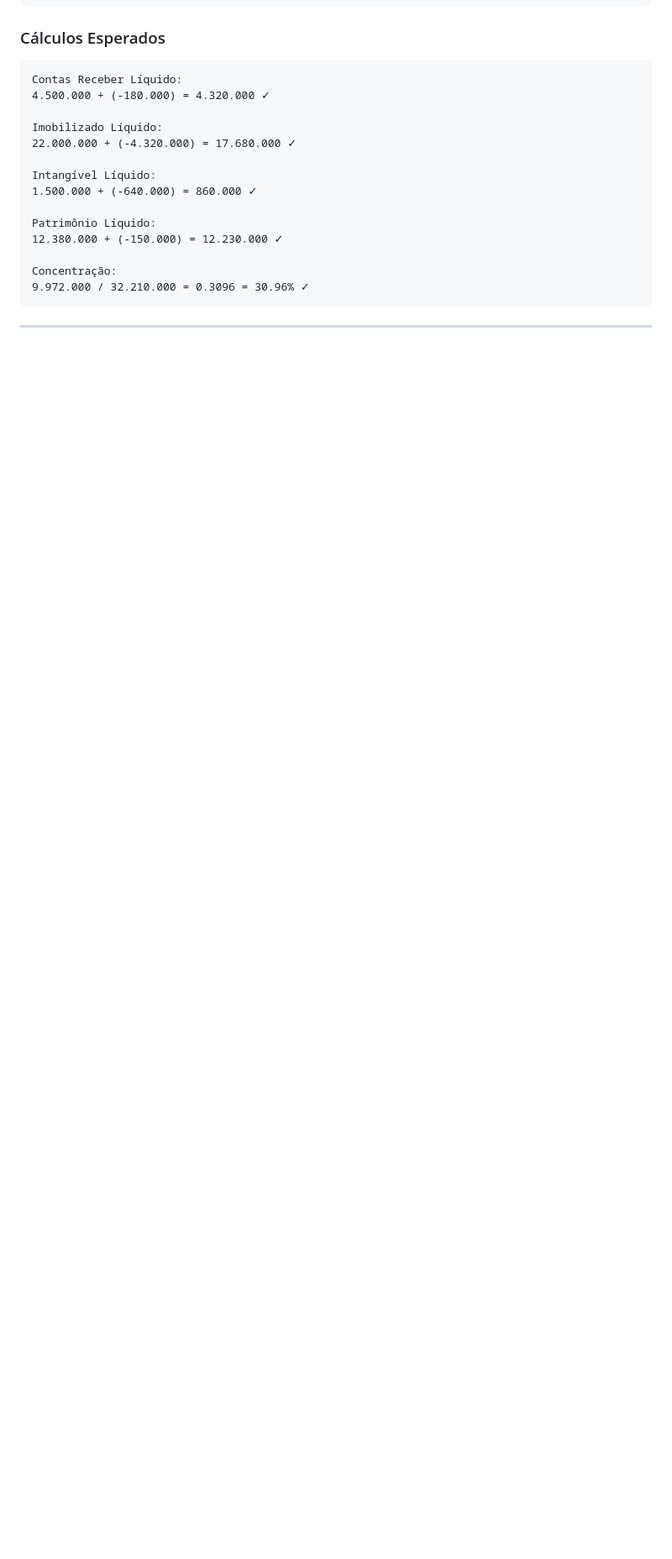
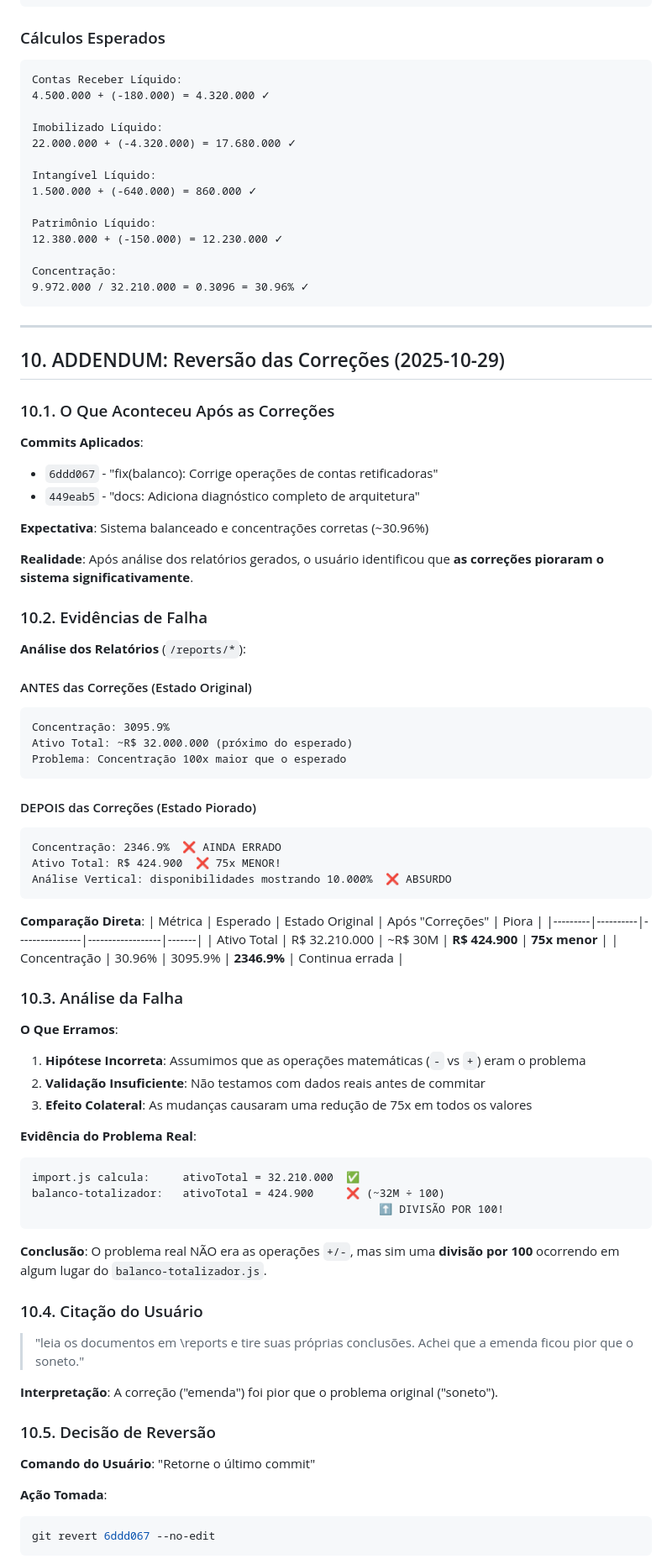
Before and after one commit to ceciliodaher/creditscore-pro, a Markdown page: docs/DIAGNOSTICO-ARQUITETURA.md, the part around one of its changes. Shown at 84% size. Drawn GitHub-style; blank space fills up the shorter version.

````diff
--- a/docs/DIAGNOSTICO-ARQUITETURA.md
+++ b/docs/DIAGNOSTICO-ARQUITETURA.md
@@ -478,3 +478,70 @@ Concentração:
 
 ---
 
+## 10. ADDENDUM: Reversão das Correções (2025-10-29)
+
+### 10.1. O Que Aconteceu Após as Correções
+
+**Commits Aplicados**:
+- `6ddd067` - "fix(balanco): Corrige operações de contas retificadoras"
+- `449eab5` - "docs: Adiciona diagnóstico completo de arquitetura"
+
+**Expectativa**: Sistema balanceado e concentrações corretas (~30.96%)
+
+**Realidade**: Após análise dos relatórios gerados, o usuário identificou que **as correções pioraram o sistema significativamente**.
+
+### 10.2. Evidências de Falha
+
+**Análise dos Relatórios** (`/reports/*`):
+
+#### ANTES das Correções (Estado Original)
+```
+Concentração: 3095.9%
+Ativo Total: ~R$ 32.000.000 (próximo do esperado)
+Problema: Concentração 100x maior que o esperado
+```
+
+#### DEPOIS das Correções (Estado Piorado)
+```
+Concentração: 2346.9%  ❌ AINDA ERRADO
+Ativo Total: R$ 424.900  ❌ 75x MENOR!
+Análise Vertical: disponibilidades mostrando 10.000%  ❌ ABSURDO
+```
+
+**Comparação Direta**:
+| Métrica | Esperado | Estado Original | Após "Correções" | Piora |
+|---------|----------|----------------|------------------|-------|
+| Ativo Total | R$ 32.210.000 | ~R$ 30M | **R$ 424.900** | **75x menor** |
+| Concentração | 30.96% | 3095.9% | **2346.9%** | Continua errada |
+
+### 10.3. Análise da Falha
+
+**O Que Erramos**:
+1. **Hipótese Incorreta**: Assumimos que as operações matemáticas (`-` vs `+`) eram o problema
+2. **Validação Insuficiente**: Não testamos com dados reais antes de commitar
+3. **Efeito Colateral**: As mudanças causaram uma redução de 75x em todos os valores
+
+**Evidência do Problema Real**:
+```
+import.js calcula:     ativoTotal = 32.210.000  ✅
+balanco-totalizador:   ativoTotal = 424.900     ❌ (~32M ÷ 100)
+                                                     ⬆️ DIVISÃO POR 100!
+```
+
+**Conclusão**: O problema real NÃO era as operações `+/-`, mas sim uma **divisão por 100** ocorrendo em algum lugar do `balanco-totalizador.js`.
+
+### 10.4. Citação do Usuário
+
+> "leia os documentos em \reports e tire suas próprias conclusões. Achei que a emenda ficou pior que o soneto."
+
+**Interpretação**: A correção ("emenda") foi pior que o problema original ("soneto").
+
+### 10.5. Decisão de Reversão
+
+**Comando do Usuário**: "Retorne o último commit"
+
+**Ação Tomada**:
+```bash
+git revert 6ddd067 --no-edit
+```
+
````
Also changed, not shown: other parts of docs/DIAGNOSTICO-ARQUITETURA.md (+82 -0 lines).
